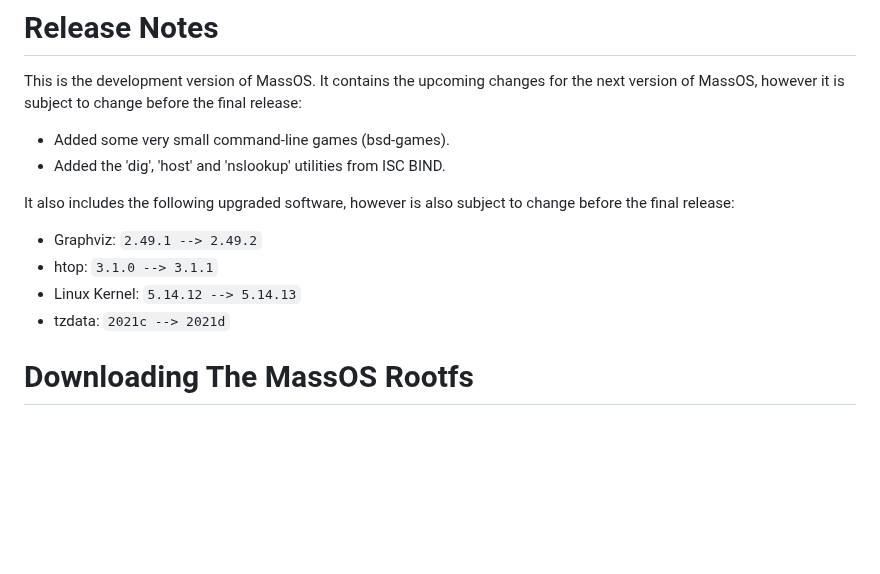
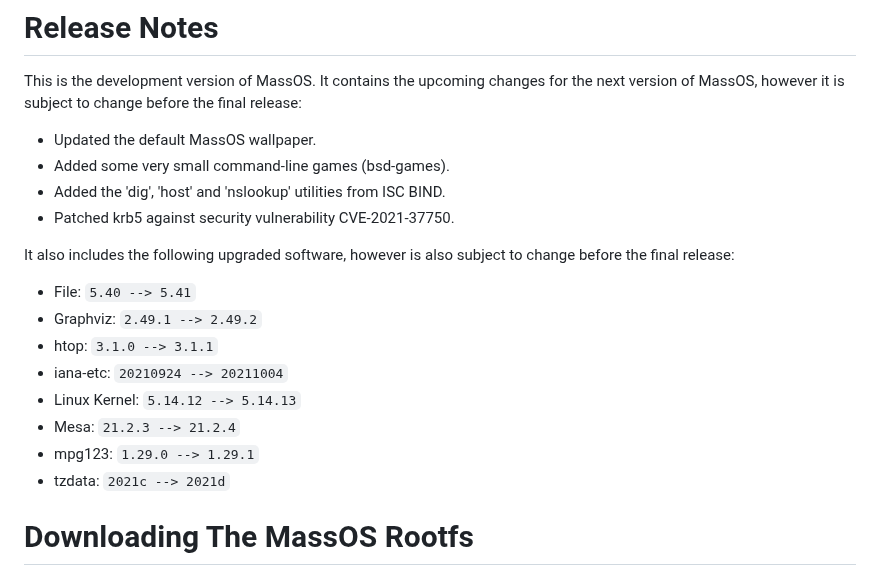
Before and after one commit to MassOS-Linux/MassOS, a Markdown page: installation-guide.md, the part around the change. Rendered like a GitHub page; blank space fills up the shorter version.

```diff
--- a/installation-guide.md
+++ b/installation-guide.md
@@ -7,14 +7,20 @@ This guide aims to guide you through the installation of MassOS.
 # Release Notes
 This is the development version of MassOS. It contains the upcoming changes for the next version of MassOS, however it is subject to change before the final release:
 
+- Updated the default MassOS wallpaper.
 - Added some very small command-line games (bsd-games).
 - Added the 'dig', 'host' and 'nslookup' utilities from ISC BIND.
+- Patched krb5 against security vulnerability CVE-2021-37750.
 
 It also includes the following upgraded software, however is also subject to change before the final release:
 
+- File: `5.40 --> 5.41`
 - Graphviz: `2.49.1 --> 2.49.2`
 - htop: `3.1.0 --> 3.1.1`
+- iana-etc: `20210924 --> 20211004`
 - Linux Kernel: `5.14.12 --> 5.14.13`
+- Mesa: `21.2.3 --> 21.2.4`
+- mpg123: `1.29.0 --> 1.29.1`
 - tzdata: `2021c --> 2021d`
 
 # Downloading The MassOS Rootfs
```
Also changed, not shown: backgrounds/MassOS-Contemporary.png, 4 other files.
